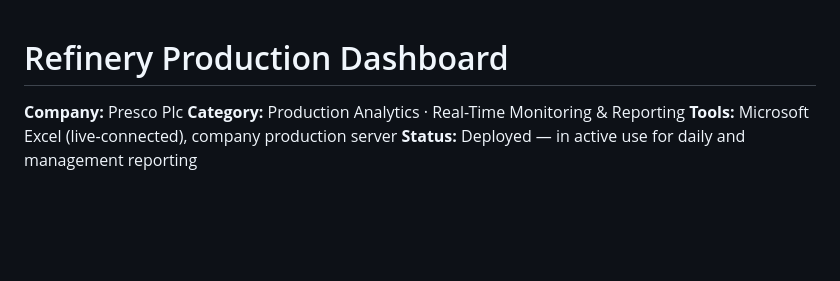
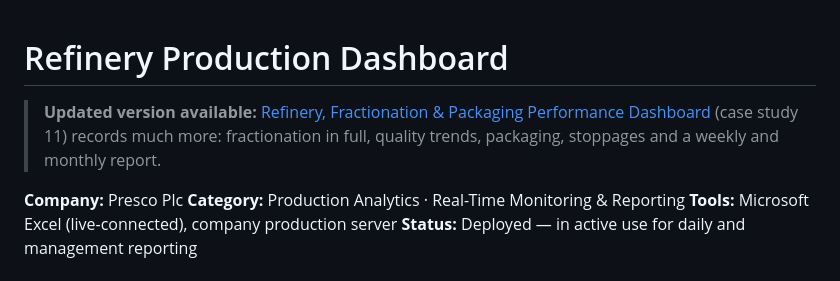
Before and after one commit to alloy-analytics/manufacturing-analytics, a Markdown page: case-studies/01-refinery-production.md, the part around the change. Drawn GitHub-style; blank space fills up the shorter version.

```diff
--- a/case-studies/01-refinery-production.md
+++ b/case-studies/01-refinery-production.md
@@ -1,4 +1,6 @@
 # Refinery Production Dashboard
+
+> **Updated version available:** [Refinery, Fractionation & Packaging Performance Dashboard](11-refinery-fractionation-packaging.md) (case study 11) records much more: fractionation in full, quality trends, packaging, stoppages and a weekly and monthly report.
 
 **Company:** Presco Plc
 **Category:** Production Analytics · Real-Time Monitoring & Reporting
```
Also changed, not shown: README.md (+1 -0 lines), case-studies/08-factory-data-system.md (+1 -1 lines), case-studies/11-refinery-fractionation-packaging.md (added, +100 -0 lines), screenshots/11-refinery-cards.png (added), screenshots/11-refinery-dashboard.png (added), screenshots/11-refinery-packaging.png (added), 1 other file.
